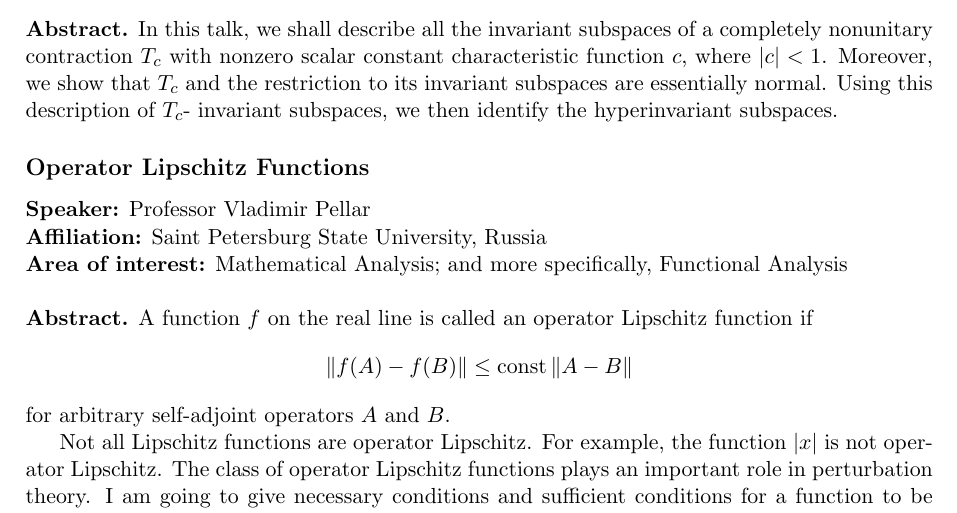
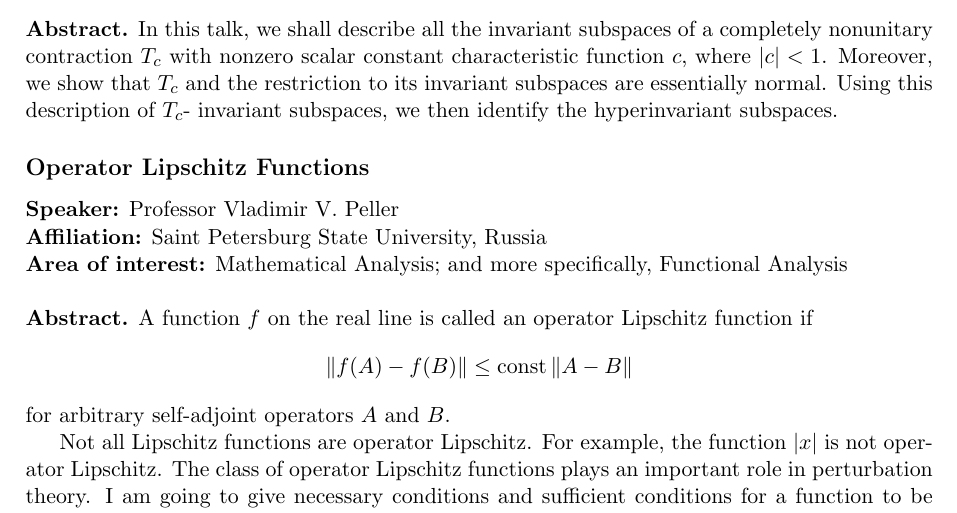
Before and after one commit to indrajit912/PDF-RS_Symposium_25_ISIBc, a LaTeX document (assets/main.tex, which reads assets/abstracts/vladimir_abs.tex): part of page 8 of 9, cut so that both start at the same text. Compiled offline with pdfLaTeX.

Commit message:
spelling mistake corrected

```diff
--- a/assets/abstracts/vladimir_abs.tex
+++ b/assets/abstracts/vladimir_abs.tex
@@ -8,7 +8,7 @@
 %
 \subsection*{Operator Lipschitz Functions} % CHANGE_HERE
 \noindent
-\textbf{Speaker:} Professor Vladimir Pellar \\ % CHANGE_HERE
+\textbf{Speaker:} Professor Vladimir V. Peller \\ % CHANGE_HERE
 \textbf{Affiliation:} Saint Petersburg State University, Russia \\ % CHANGE_HERE
 \textbf{Area of interest:} Mathematical Analysis; and more specifically, Functional Analysis \\
 
```
Also changed, not shown: assets/schedule.tex (+1 -1 lines).
